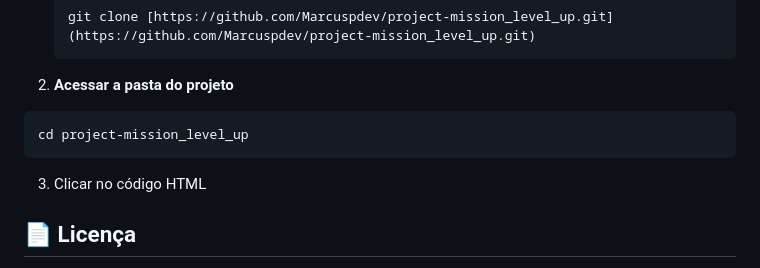
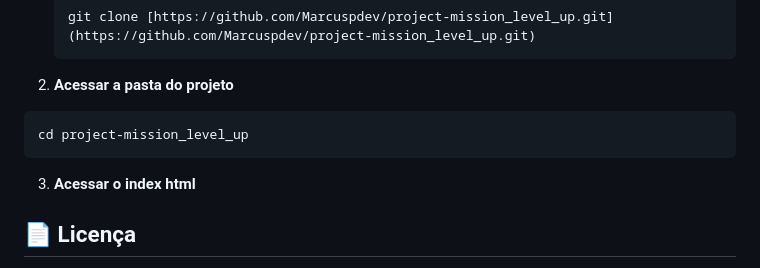
Before and after one commit to Marcuspdev/project-mission_level_up, a Markdown page: README.md, the part around the change. Drawn GitHub-style.

Commit message:
Update instructions in README for accessing index HTML

````diff
--- a/README.md
+++ b/README.md
@@ -60,6 +60,7 @@ project-mission_level_up/
   ```bash
  cd project-mission_level_up
 ```
-3. Clicar no código HTML
+3. **Acessar o index html**
+
 ## 📄 Licença
 Este projeto é voltado para fins educacionais e de portfólio. Todos os direitos sobre os elementos visuais da série pertencem aos seus respectivos criadores.
````
